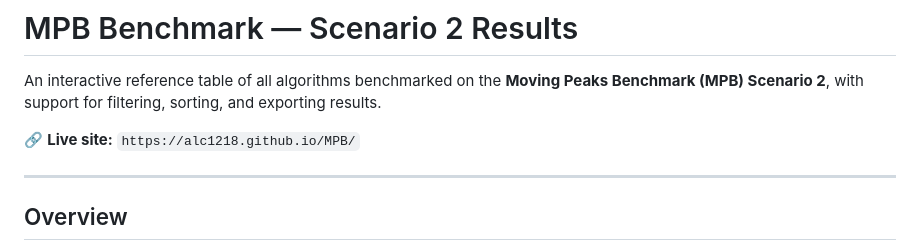
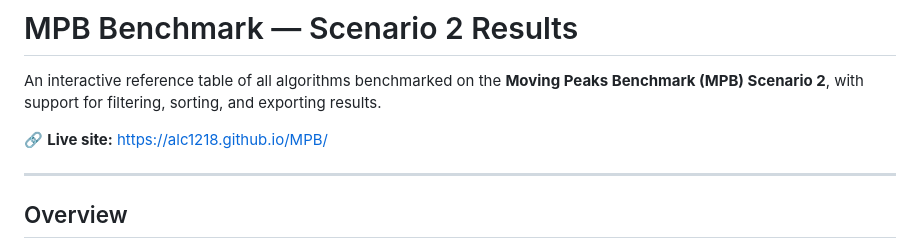
Before and after one commit to alc1218/MPB, a Markdown page: README.md, the part around the change. Drawn GitHub-style.

Commit message:
Clickable link to access the webpage

```diff
--- a/README.md
+++ b/README.md
@@ -2,7 +2,7 @@
 
 An interactive reference table of all algorithms benchmarked on the **Moving Peaks Benchmark (MPB) Scenario 2**, with support for filtering, sorting, and exporting results.
 
-🔗 **Live site:** `https://alc1218.github.io/MPB/`
+🔗 **Live site:** [https://alc1218.github.io/MPB/](https://alc1218.github.io/MPB/)
 
 ---
 
```
